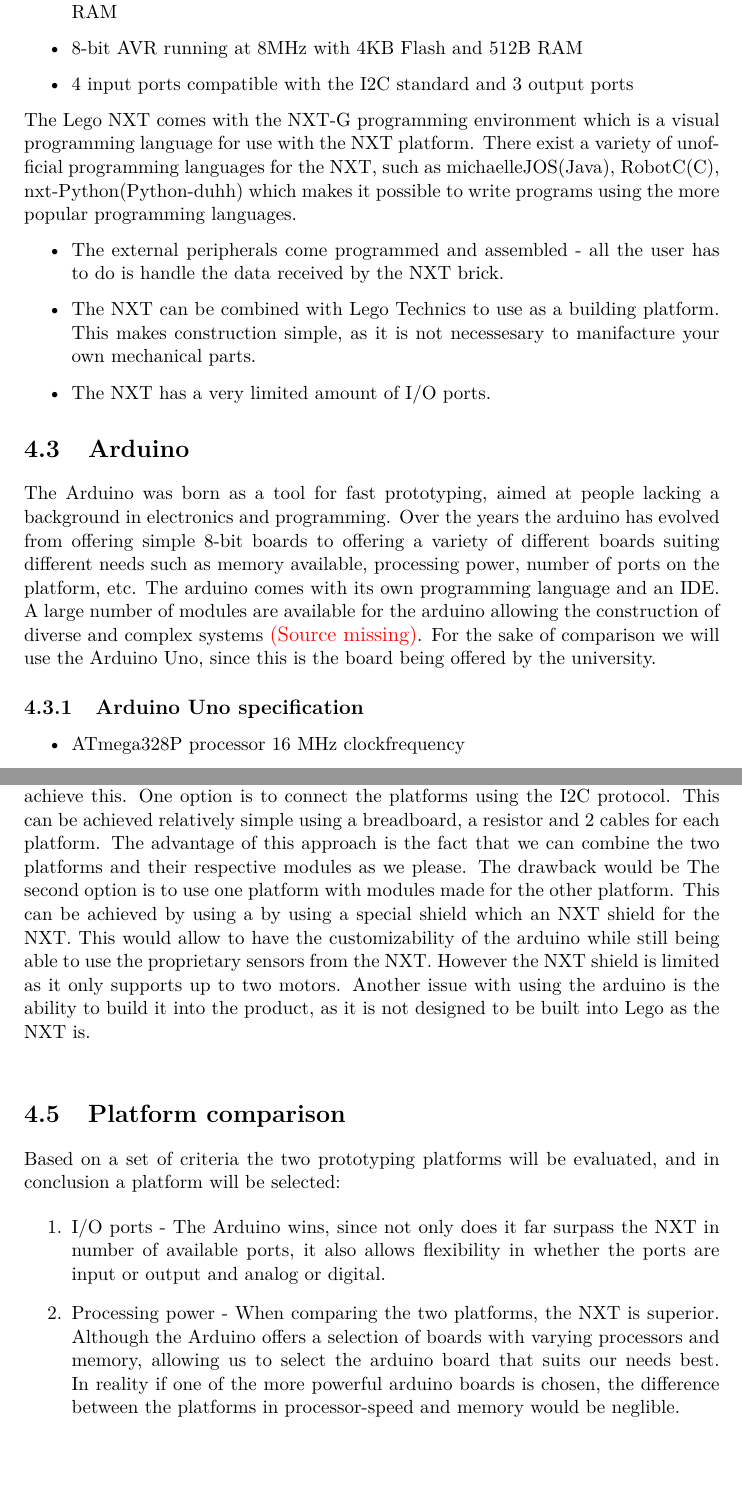
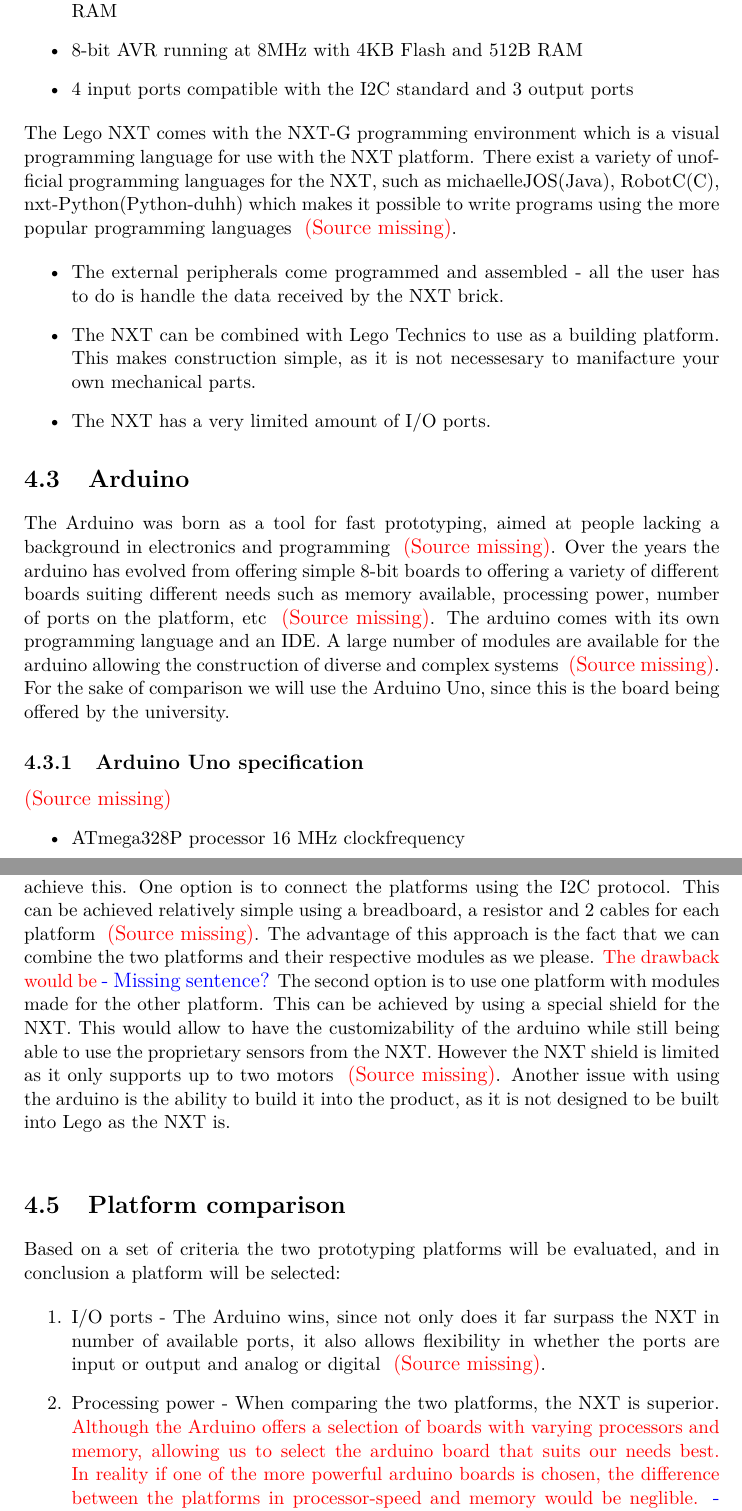
Before and after one commit to SimonHoejberg/P5, a LaTeX thesis (P5.tex, which reads sections/Analyse/PlatformChoice.tex): two parts of pages 25 and 26 of 53 before the commit and two parts of pages 25 and 26 of 54 after it, joined at a grey line, cut so that both start at the same text, the shorter picture padded with empty space. Compiled offline with pdfLaTeX.

Commit message:
PLZ REMEMBER TO MARGE NOT OVERWRITE  - Added fixed to places that might need to be discused to be changed  - Added a lot of source missing  - Changed a duplicate line

```diff
--- a/sections/Analyse/PlatformChoice.tex
+++ b/sections/Analyse/PlatformChoice.tex
@@ -40,7 +40,8 @@
 The Lego NXT comes with the NXT-G programming environment which is a visual
 programming language for use with the NXT platform. There exist a variety of
 unofficial programming languages for the NXT, such as michael{leJOS(Java), RobotC(C), nxt-Python(Python-duhh)}
-which makes it possible to write programs using the more popular programming languages.
+which makes it possible to write programs using the more popular programming
+languages \Source.
 
 \begin{itemize}
   \item The external peripherals come programmed and assembled - all the user
@@ -53,16 +54,17 @@
 
 \section{Arduino}
 The Arduino was born as a tool for fast prototyping, aimed at people lacking a
-background in electronics and programming. Over the years the arduino has
+background in electronics and programming \Source. Over the years the arduino has
 evolved from offering simple 8-bit boards to offering a variety of different
 boards suiting different needs such as memory available, processing power,
-number of ports on the platform, etc. The arduino comes with its own
-programming language and an IDE. A large number of modules are available for
-the arduino allowing the construction of diverse and complex systems\Source. For the sake
-of comparison we will use the Arduino Uno, since this is the board being offered by
+number of ports on the platform, etc \Source. The arduino comes with its
+own programming language and an IDE. A large number of modules are available for
+the arduino allowing the construction of diverse and complex systems \Source.
+For the sake of comparison we will use the Arduino Uno, since this is the board being offered by
 the university.
 
 \subsection{Arduino Uno specification}
+\Source
 \begin{itemize}
   \item ATmega328P processor 16 MHz clockfrequency
   \item 32 kB Flash storage
@@ -84,14 +85,13 @@
 Another option would be to combine the two platforms. There are two ways to achieve this.
 One option is to connect the platforms using the I2C protocol. This can be achieved relatively
-simple using a breadboard, a resistor and 2 cables for each platform. The advantage of this
-approach is the fact that we can combine the two platforms and their respective modules as we please.
-The drawback would be
+simple using a breadboard, a resistor and 2 cables for each platform \Source. The
+advantage of this approach is the fact that we can combine the two platforms and their respective modules as we please.
+\fix{The drawback would be}{Missing sentence?}
 The second option is to use one platform with modules made for the other platform.
-This can be achieved by using a by using a special shield which  an NXT
-shield for the NXT. This would allow to have the customizability of the arduino
-while still being able to use the proprietary sensors from the NXT. However the
-NXT shield is limited as it only supports up to two motors. Another issue with
-using the arduino is the ability to build it into the product, as it is not
+This can be achieved by using a special shield for the NXT. This would allow to
+have the customizability of the arduino while still being able to use the proprietary sensors from the NXT.
+However the NXT shield is limited as it only supports up to two motors \Source.
+Another issue with using the arduino is the ability to build it into the product, as it is not
 designed to be built into Lego as the NXT is.\nl
 
 \section{Platform comparison}
@@ -101,13 +101,14 @@
 \begin{enumerate}
   \item I/O ports - The Arduino wins, since not only does it far surpass
   the NXT in number of available ports, it also allows flexibility in
-  whether the ports are input or output and analog or digital.
+  whether the ports are input or output and analog or digital \Source.
   \item Processing power - When comparing the two platforms, the NXT is
-  superior. Although the Arduino offers a selection of boards with varying
+  superior. \fix{Although the Arduino offers a selection of boards with varying
   processors and memory, allowing us to select the arduino board that suits our
   needs best. In reality if one of the more powerful arduino boards is chosen,
   the difference between the platforms in processor-speed and memory would be
-  neglible.
+  neglible.}{Men vi har kun uno til rådighed og derfor kigger vi kun på den som
+  vi skriver længere oppe }
   \item Availability - The Arduino offers a far wider selection of peripherals
   than the NXT, although everything is produced by a 3rd party manufacturer. In
   reality, most of the modules needed for the project such as sensors are
```
Also changed, not shown: sections/Analyse/PlatformChoice.tex (27 more changed lines).
